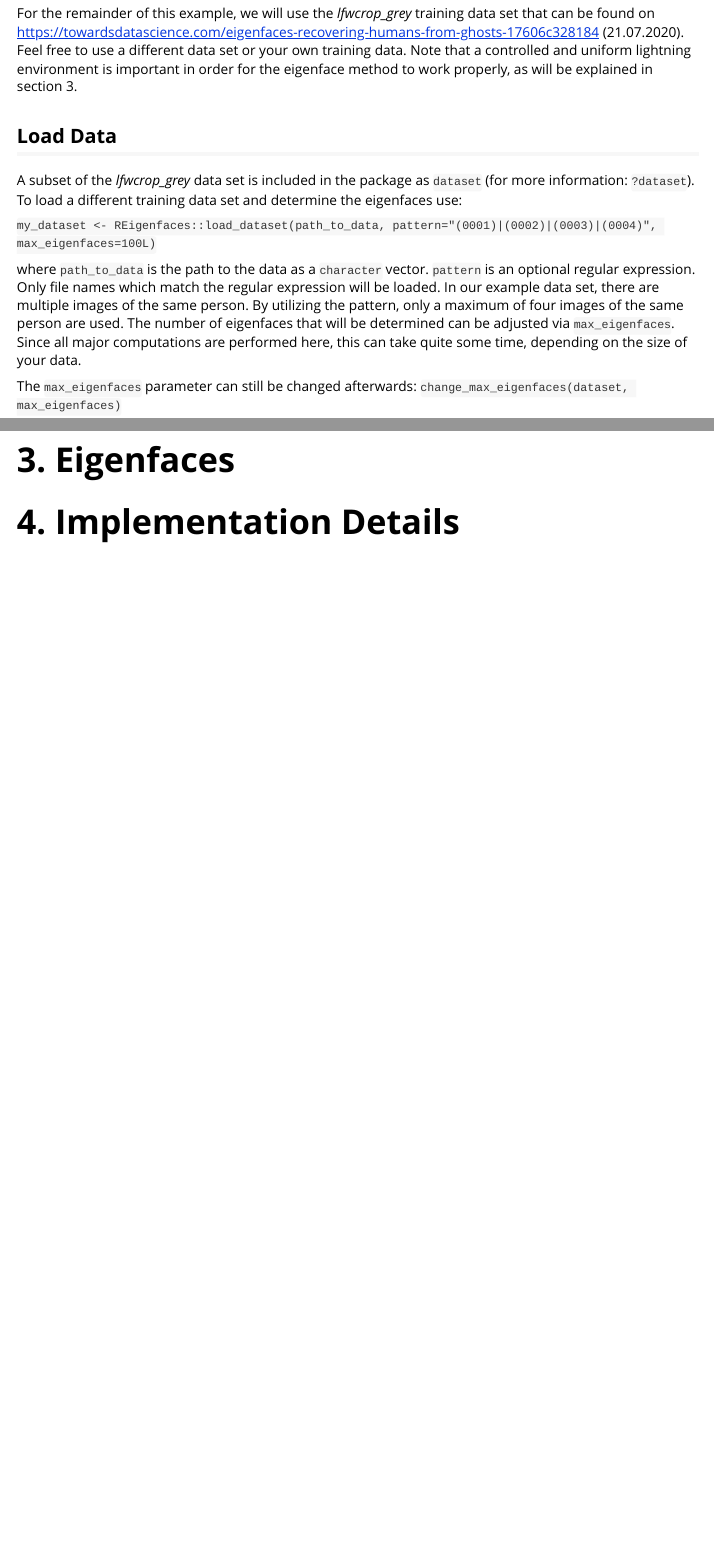
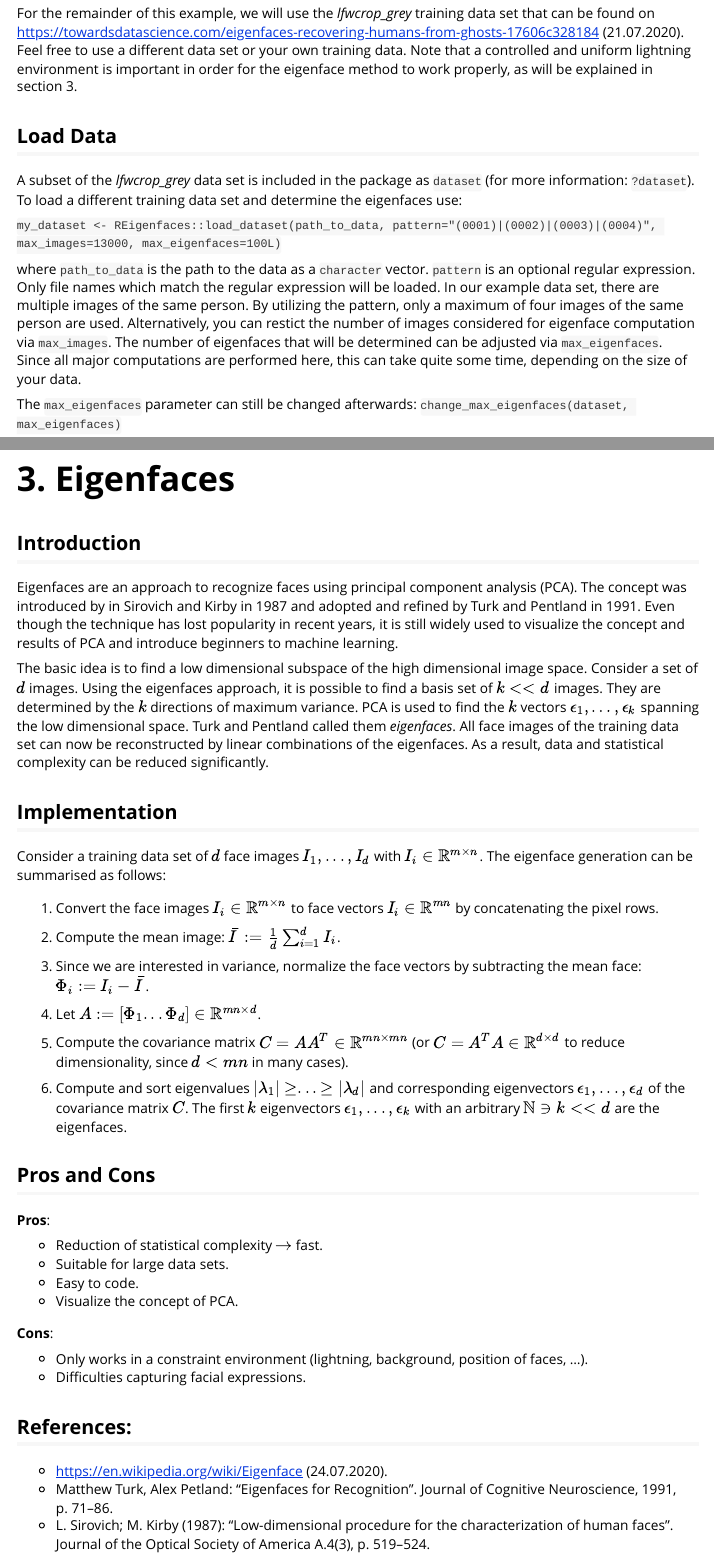
Before and after one commit to d3ithwen/REigenfaces, an R Markdown document (vignettes/Eigenfaces.Rmd): the page in a window 1100 px wide, from 350 px down, and a second part further down, joined at a grey line. Rendered offline with R 4.5, knitr and Pandoc, with nearby package versions; some code elsewhere in the file could not run offline.

Commit message:
completed vignette section 3, completed function doc, updated data

```diff
--- a/vignettes/Eigenfaces.Rmd
+++ b/vignettes/Eigenfaces.Rmd
@@ -35,9 +35,9 @@ For the remainder of this example, we will use the *lfwcrop_grey* training data
 
 A subset of the *lfwcrop_grey* data set is included in the package as `dataset` (for more information: `?dataset`). To load a different training data set and determine the eigenfaces use:
 
-`my_dataset <- REigenfaces::load_dataset(path_to_data, pattern="(0001)|(0002)|(0003)|(0004)", max_eigenfaces=100L)`
+`my_dataset <- REigenfaces::load_dataset(path_to_data, pattern="(0001)|(0002)|(0003)|(0004)", max_images=13000, max_eigenfaces=100L)`
 
-where `path_to_data` is the path to the data as a `character` vector. `pattern` is an optional regular expression. Only file names which match the regular expression will be loaded. In our example data set, there are multiple images of the same person. By utilizing the pattern, only a maximum of four images of the same person are used. The number of eigenfaces that will be determined can be adjusted via `max_eigenfaces`. Since all major computations are performed here, this can take quite some time, depending on the size of your data.
+where `path_to_data` is the path to the data as a `character` vector. `pattern` is an optional regular expression. Only file names which match the regular expression will be loaded. In our example data set, there are multiple images of the same person. By utilizing the pattern, only a maximum of four images of the same person are used. Alternatively, you can restict the number of images considered for eigenface computation via `max_images`. The number of eigenfaces that will be determined can be adjusted via `max_eigenfaces`. Since all major computations are performed here, this can take quite some time, depending on the size of your data.
 
 The `max_eigenfaces` parameter can still be changed afterwards:
 `change_max_eigenfaces(dataset, max_eigenfaces)`
@@ -63,6 +63,44 @@ reconstruct_dataset_images(dataset, 1:16)
 
 # 3. Eigenfaces
 
+## Introduction
+
+Eigenfaces are an approach to recognize faces using principal component analysis (PCA). The concept was introduced by in Sirovich and Kirby in 1987 and adopted and refined by Turk and Pentland in 1991. Even though the technique has lost popularity in recent years, it is still widely used to visualize the concept and results of PCA and introduce beginners to machine learning.
+
+The basic idea is to find a low dimensional subspace of the high dimensional image space. Consider a set of $d$ images. Using the eigenfaces approach, it is possible to find a basis set of $k << d$ images. They are determined by the $k$ directions of maximum variance. PCA is used to find the $k$ vectors $\epsilon_{1},…,\epsilon_{k}$ spanning the low dimensional space. Turk and Pentland called them *eigenfaces*. All face images of the training data set can now be reconstructed by linear combinations of the eigenfaces. As a result, data and statistical complexity can be reduced significantly.
+
+## Implementation
+
+Consider a training data set of $d$ face images $I_{1},...,I_{d}$ with $I_{i} \in \mathbb{R}^{m\times n}$. The eigenface generation can be summarised as follows:
+
+1. Convert the face images $I_{i} \in \mathbb{R}^{m\times n}$ to face vectors $I_{i} \in \mathbb{R}^{mn}$ by concatenating the pixel rows.
+
+2. Compute the mean image: $\bar{I} := \frac{1}{d} \sum_{i=1}^{d}{I_i}$.
+
+3. Since we are interested in variance, normalize the face vectors by subtracting the mean face: $\Phi_i :=  I_i - \bar{I}$.
+
+4. Let $A := [\Phi_1...\Phi_d] \in \mathbb{R}^{mn \times d}$.
+
+5. Compute the covariance matrix $C = AA^T \in \mathbb{R}^{mn \times mn}$ (or $C = A^TA \in \mathbb{R}^{d \times d}$ to reduce dimensionality, since $d < mn$ in many cases).
+
+6. Compute and sort eigenvalues $|\lambda_1| \geq ... \geq |\lambda_d|$ and corresponding eigenvectors $\epsilon_1,...,\epsilon_d$ of the covariance matrix $C$. The first $k$ eigenvectors $\epsilon_1,...,\epsilon_k$ with an arbitrary $\mathbb{N} \ni k << d$ are the eigenfaces.
+
+## Pros and Cons
+
+**Pros**:
+
+* Reduction of statistical complexity $\rightarrow$ fast.
+* Suitable for large data sets.
+* Easy to code.
+* Visualize the concept of PCA.
+
+**Cons**:
+
+* Only works in a constraint environment (lightning, background, position of faces, …).
+* Difficulties capturing facial expressions.
 
 
-# 4. Implementation Details
+## References:
+* https://en.wikipedia.org/wiki/Eigenface (24.07.2020).
+* Matthew Turk, Alex Petland: "Eigenfaces for Recognition". Journal of Cognitive Neuroscience, 1991, p. 71–86.
+* L. Sirovich; M. Kirby (1987): "Low-dimensional procedure for the characterization of human faces". Journal of the Optical Society of America A.4(3), p. 519–524.
```
Also changed, not shown: R/data.R (+1 -1 lines), R/pca.R (+52 -3 lines), vignettes/Eigenfaces.Rmd (6 more changed lines), 6 other files.
